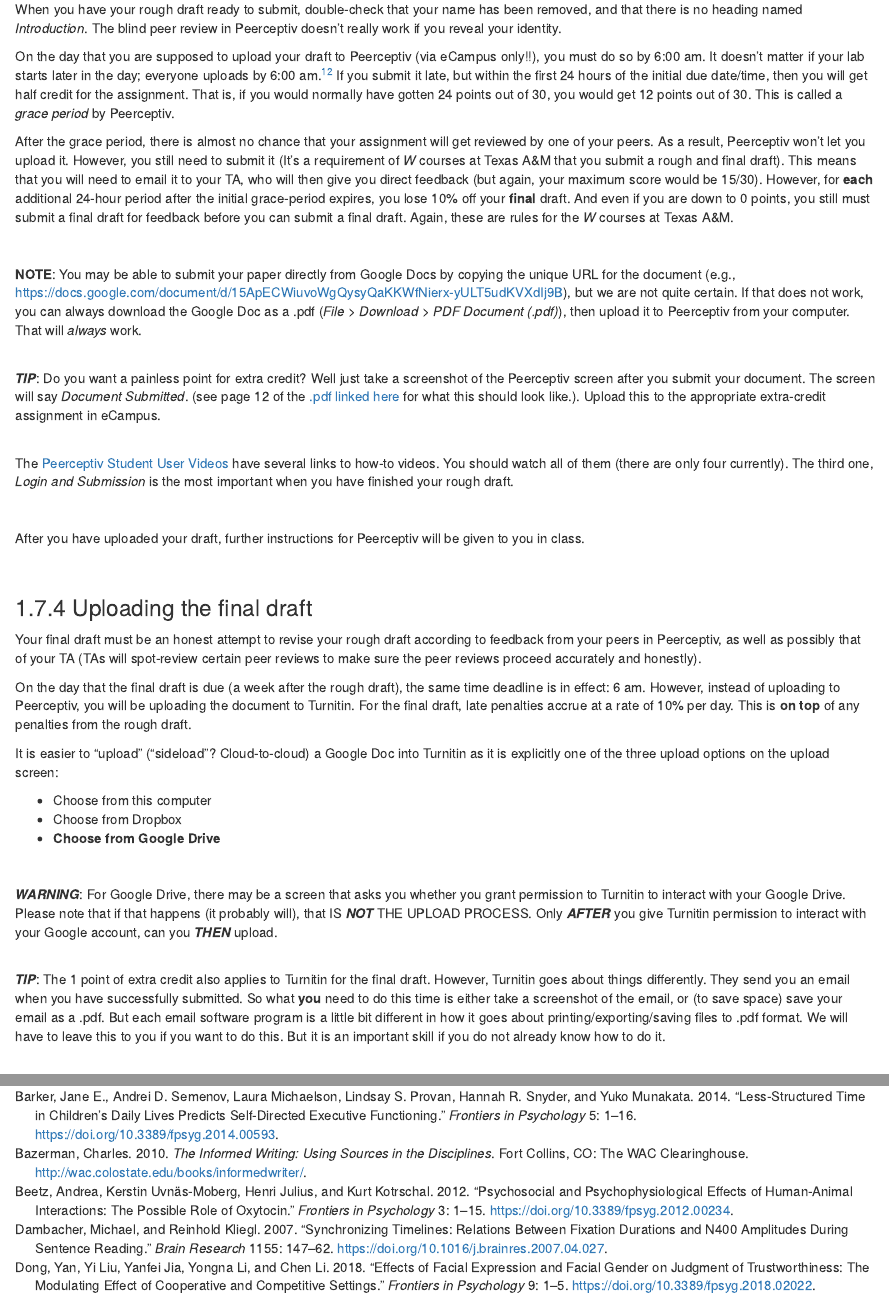
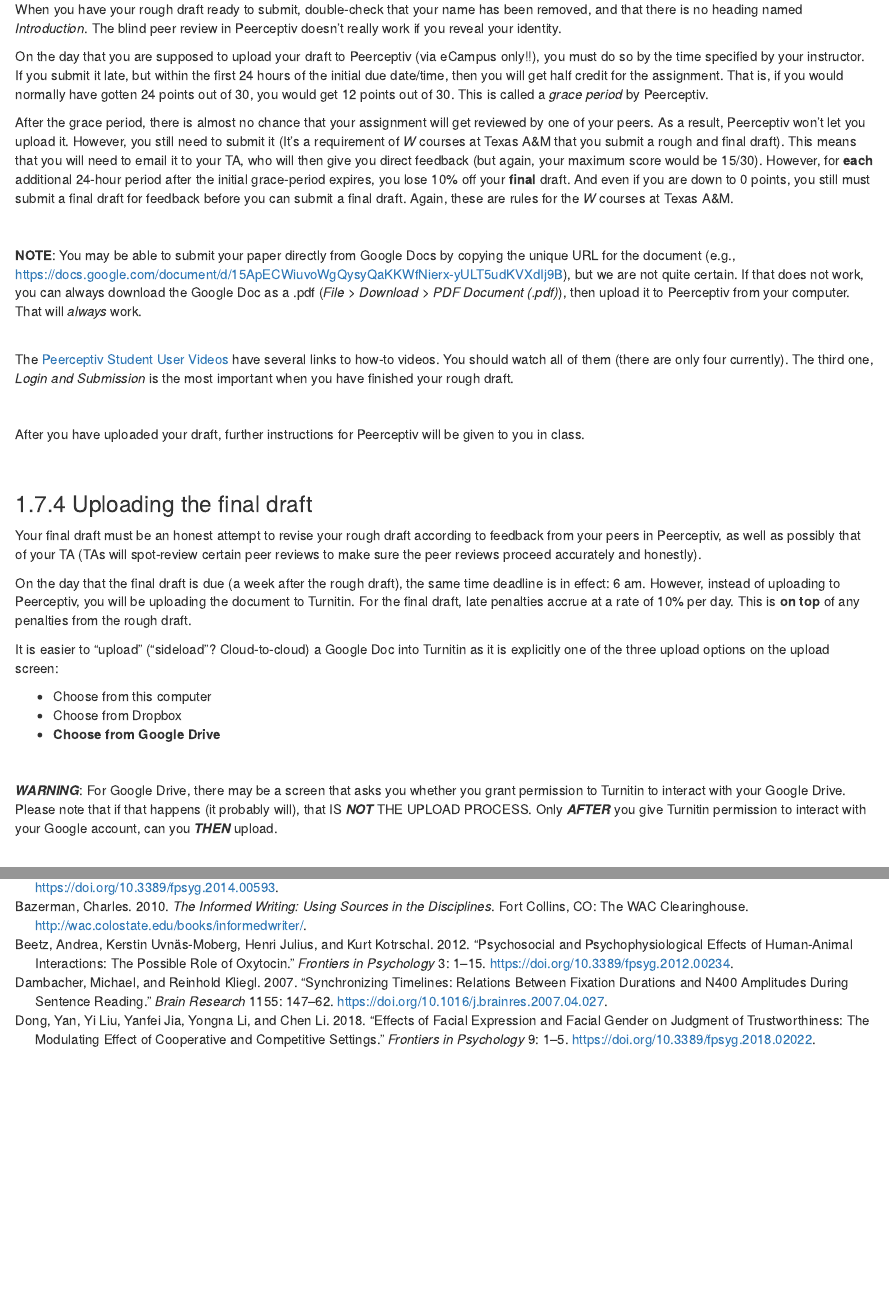
Before and after one commit to patrickabolger/ElemStatsLabManual, an R Markdown document (13-Writing-Introductions.Rmd): the page in a window 1100 px wide, from 12630 px down, and a second part further down, joined at a grey line. Rendered offline with R 4.5, knitr and Pandoc, with nearby package versions; drawn as R Markdown's standard HTML page in place of the format the file asks for.

Commit message:
Remove info about 6:00 am deadline

````diff
--- a/13-Writing-Introductions.Rmd
+++ b/13-Writing-Introductions.Rmd
@@ -507,7 +507,7 @@
 
 When you have your rough draft ready to submit, double-check that your name has been removed, and that there is no heading named *Introduction*. The blind peer review in Peerceptiv doesn't really work if you reveal your identity.
 
-On the day that you are supposed to upload your draft to Peerceptiv (via eCampus only!!), you must do so by 6:00 am. It doesn't matter if your lab starts later in the day; everyone uploads by 6:00 am.^[The reasons for this are twofold: First, it is really difficult and complicated to create separate assignments for each section of each lab. Second, we don't want you to submit at the last minute, only to drive in to campus at high speed because you are late.] If you submit it late, but within the first 24 hours of the initial due date/time, then you will get half credit for the assignment. That is, if you would normally have gotten 24 points out of 30, you would get 12 points out of 30. This is called a *grace period* by Peerceptiv.
+On the day that you are supposed to upload your draft to Peerceptiv (via eCampus only!!), you must do so by the time specified by your instructor. If you submit it late, but within the first 24 hours of the initial due date/time, then you will get half credit for the assignment. That is, if you would normally have gotten 24 points out of 30, you would get 12 points out of 30. This is called a *grace period* by Peerceptiv.
 
 After the grace period, there is almost no chance that your assignment will get reviewed by one of your peers. As a result, Peerceptiv won't let you upload it. However, you still need to submit it (It's a requirement of *W* courses at Texas A&M that you submit a rough and final draft). This means that you will need to email it to your TA, who will then give you direct feedback (but again, your maximum score would be 15/30). However, for **each** additional 24-hour period after the initial grace-period expires, you lose 10% off your **final** draft. And even if you are down to 0 points, you still must submit a final draft for feedback before you can submit a final draft. Again, these are rules for the *W* courses at Texas A&M.
 
@@ -515,12 +515,6 @@
 
 ```{block2, type="rmdnote", echo=T}
 **NOTE**: You may be able to submit your paper directly from Google Docs by copying the unique URL for the document (e.g., https://docs.google.com/document/d/15ApECWiuvoWgQysyQaKKWfNierx-yULT5udKVXdIj9B), but we are not quite certain. If that does not work, you can always download the Google Doc as a .pdf (*File* > *Download* > *PDF Document (.pdf)*), then upload it to Peerceptiv from your computer. That will *always* work.
-```
-
-<br/>
-
-```{block2, type="rmdtip", echo=T}
-***TIP***: Do you want a painless point for extra credit? Well just take a screenshot of the Peerceptiv screen after you submit your document. The screen will say *Document Submitted*. (see page 12 of the [.pdf linked here](https://www.peerceptiv.com/wp-content/uploads/2019/01/User-Guide_rev-Jan-15-2019.pdf) for what this should look like.). Upload this to the appropriate extra-credit assignment in eCampus.
 ```
 
 <br/>
@@ -552,6 +546,3 @@
 ```
 
 <br/>
-
-```{block2, type="rmdtip", echo=T}
-***TIP***: The 1 point of extra credit also applies to Turnitin for the final draft. However, Turnitin goes about things differently. They send you an email when you have successfully submitted. So what **you** need to do this time is either take a screenshot of the email, or (to save space) save your email as a .pdf. But each email software program is a little bit different in how it goes about printing/exporting/saving files to .pdf format. We will have to leave this to you if you want to do this. But it is an important skill if you do not already know how to do it.
````
Also changed, not shown: docs/reference-keys.txt, docs/search_index.json, 13-Writing-Introductions.Rmd (3 more changed lines), 33 other files.
